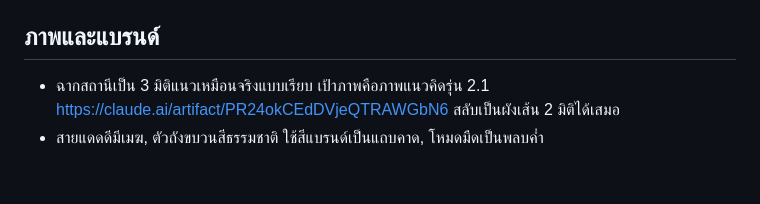
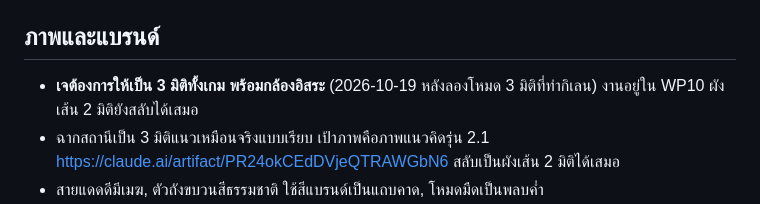
Before and after one commit to signaljunctionth-blip/signal-box, a Markdown page: docs/DECISIONS.md, the part around the change. GitHub-like rendering; blank space fills up the shorter version.

```diff
--- a/docs/DECISIONS.md
+++ b/docs/DECISIONS.md
@@ -31,6 +31,7 @@
 - รายละเอียดเต็ม: `docs/SIGNALLING-RULES.md` (ยาว อ่านเฉพาะหัวข้อที่ใช้)
 
 ## ภาพและแบรนด์
+- **เจต้องการให้เป็น 3 มิติทั้งเกม พร้อมกล้องอิสระ** (2026-10-19 หลังลองโหมด 3 มิติที่ท่ากิเลน) งานอยู่ใน WP10 ผังเส้น 2 มิติยังสลับได้เสมอ
 - ฉากสถานีเป็น 3 มิติแนวเหมือนจริงแบบเรียบ เป้าภาพคือภาพแนวคิดรุ่น 2.1 https://claude.ai/artifact/PR24okCEdDVjeQTRAWGbN6 สลับเป็นผังเส้น 2 มิติได้เสมอ
 - สายแดดดีมีเมฆ, ตัวถังขบวนสีธรรมชาติ ใช้สีแบรนด์เป็นแถบคาด, โหมดมืดเป็นพลบค่ำ
 - ใช้ชิ้นงาน CC0 ได้เฉพาะโมเดล 3 มิติ พื้นผิว ภาพท้องฟ้า และต้องผ่าน legal-guard ทีละชิ้น (ผ่านแล้ว 11 ชิ้น ยังไม่นำเข้า) รายละเอียด: `docs/ART-3D.md`
```
Also changed, not shown: docs/WORK-PACKAGES.md (+16 -0 lines).
